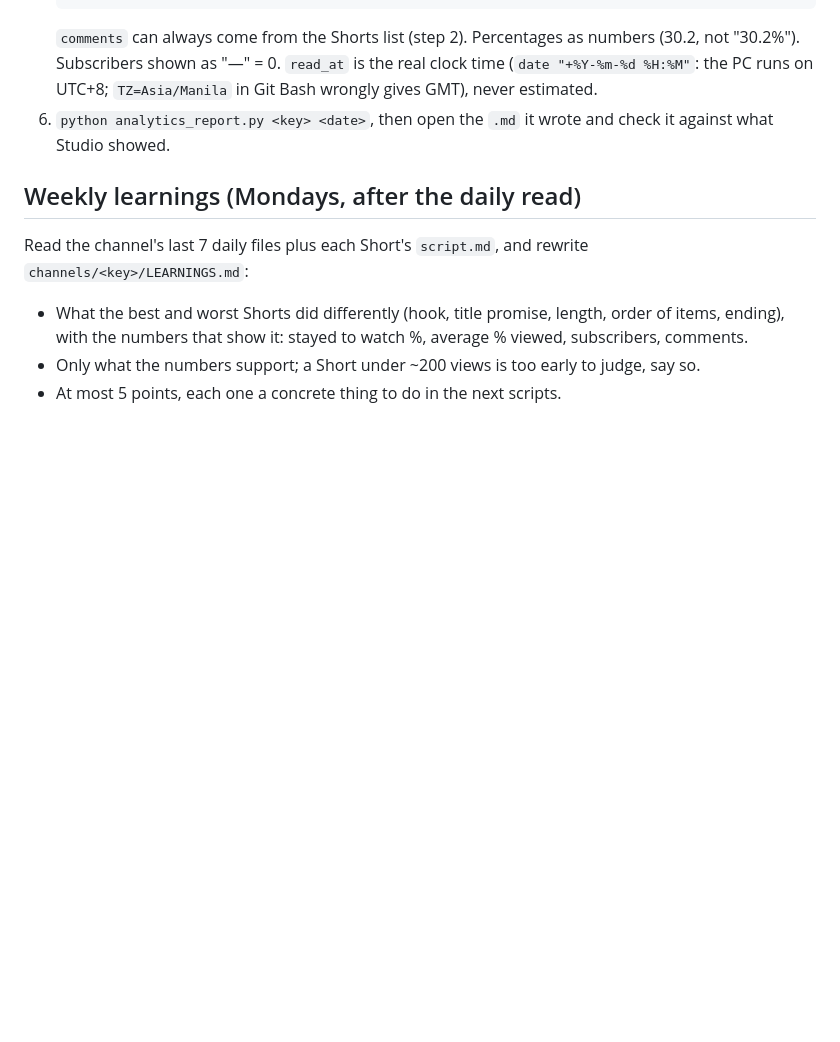
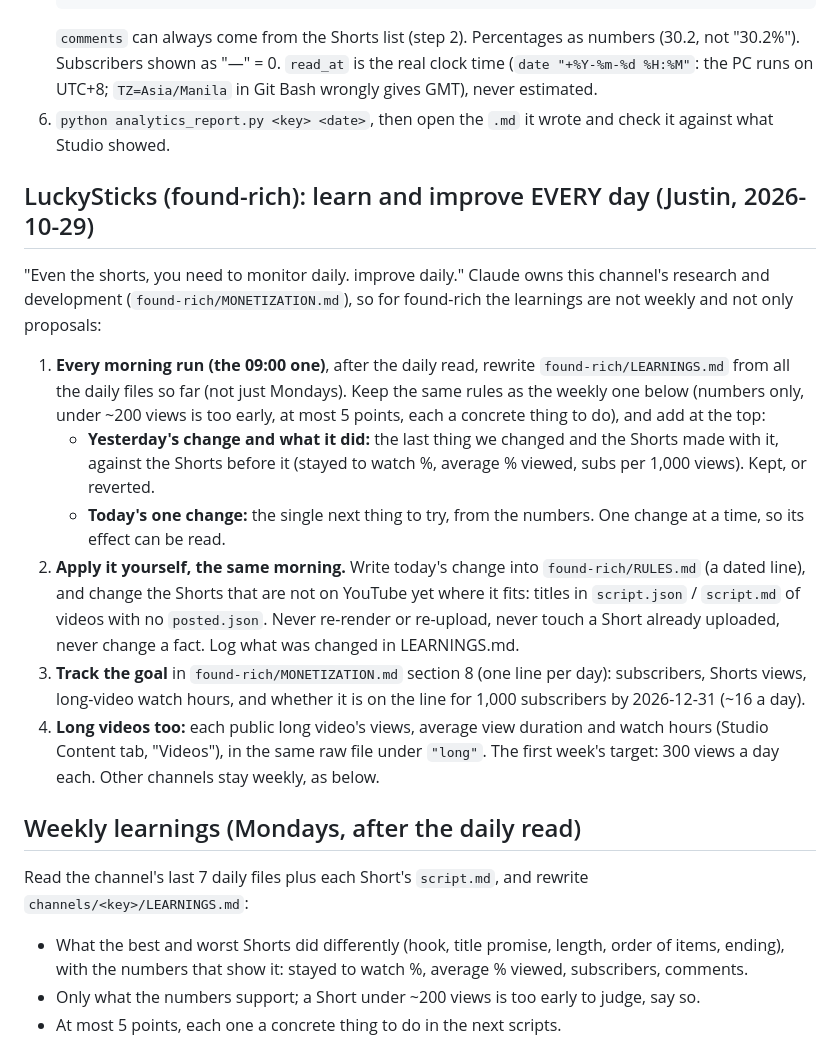
Before and after one commit to tsujintsujin/YtAutomation, a Markdown page: channels/ANALYTICS.md, the part around the change. Drawn GitHub-style; blank space fills up the shorter version.

Commit message:
LuckySticks: learn and improve every day (daily learnings, one applied change, goal log)
Co-Authored-By: Claude Opus 5.5 <noreply@anthropic.com>

```diff
--- a/channels/ANALYTICS.md
+++ b/channels/ANALYTICS.md
@@ -59,6 +59,26 @@ OldSticksNewSticks `UCG8zeGkCD4_hrLPIQYkSezQ`). A new channel there = read here
    Subscribers shown as "—" = 0. `read_at` is the real clock time (`date "+%Y-%m-%d %H:%M"`: the PC runs on UTC+8; `TZ=Asia/Manila` in Git Bash wrongly gives GMT), never estimated.
 6. `python analytics_report.py <key> <date>`, then open the `.md` it wrote and check it against what Studio showed.
 
+## LuckySticks (found-rich): learn and improve EVERY day (Justin, 2026-10-29)
+"Even the shorts, you need to monitor daily. improve daily." Claude owns this channel's research and development
+(`found-rich/MONETIZATION.md`), so for found-rich the learnings are not weekly and not only proposals:
+1. **Every morning run (the 09:00 one)**, after the daily read, rewrite `found-rich/LEARNINGS.md` from all the
+   daily files so far (not just Mondays). Keep the same rules as the weekly one below (numbers only, under ~200
+   views is too early, at most 5 points, each a concrete thing to do), and add at the top:
+   - **Yesterday's change and what it did:** the last thing we changed and the Shorts made with it, against the
+     Shorts before it (stayed to watch %, average % viewed, subs per 1,000 views). Kept, or reverted.
+   - **Today's one change:** the single next thing to try, from the numbers. One change at a time, so its effect
+     can be read.
+2. **Apply it yourself, the same morning.** Write today's change into `found-rich/RULES.md` (a dated line), and
+   change the Shorts that are not on YouTube yet where it fits: titles in `script.json` / `script.md` of
+   videos with no `posted.json`. Never re-render or re-upload, never touch a Short already uploaded, never
+   change a fact. Log what was changed in LEARNINGS.md.
+3. **Track the goal** in `found-rich/MONETIZATION.md` section 8 (one line per day): subscribers, Shorts views,
+   long-video watch hours, and whether it is on the line for 1,000 subscribers by 2026-12-31 (~16 a day).
+4. **Long videos too:** each public long video's views, average view duration and watch hours (Studio Content
+   tab, "Videos"), in the same raw file under `"long"`. The first week's target: 300 views a day each.
+Other channels stay weekly, as below.
+
 ## Weekly learnings (Mondays, after the daily read)
 Read the channel's last 7 daily files plus each Short's `script.md`, and rewrite `channels/<key>/LEARNINGS.md`:
 - What the best and worst Shorts did differently (hook, title promise, length, order of items, ending), with the
```
Also changed, not shown: channels/found-rich/MONETIZATION.md (+3 -1 lines).
